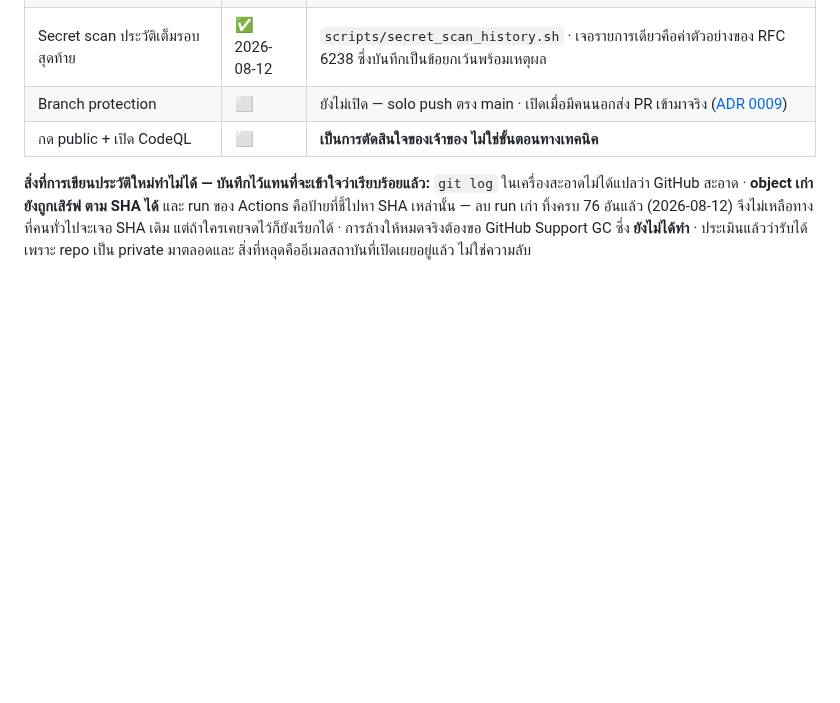
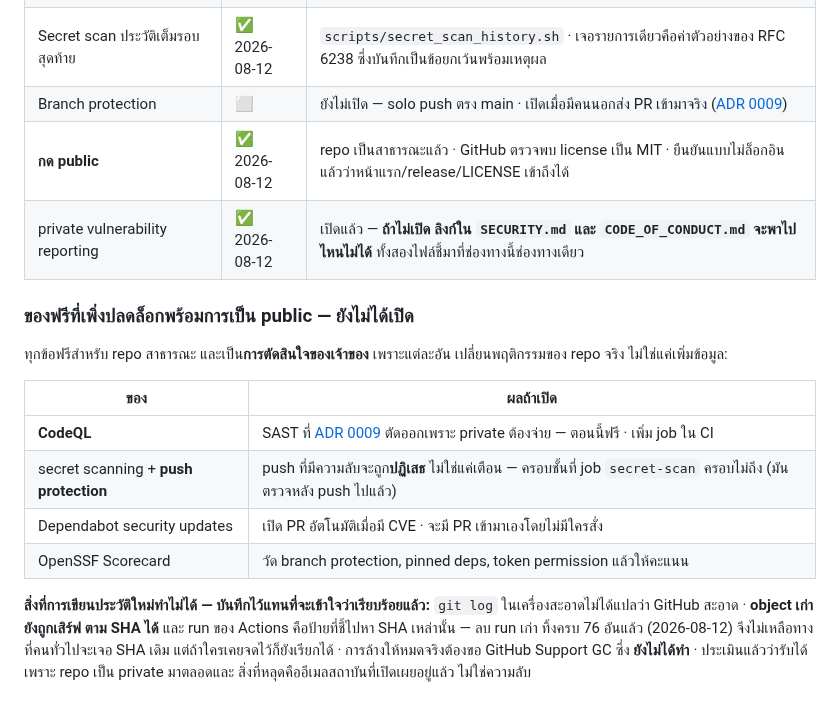
Before and after one commit to sayam/flask-todolist, a Markdown page: docs/ROADMAP.md, the part around the change. Rendered like a GitHub page; blank space fills up the shorter version.

Commit message:
docs(roadmap): the door is open — record what that changed
repo เป็นสาธารณะแล้ว (2026-08-12) · GitHub ตรวจพบ license เป็น MIT และยืนยัน
แบบไม่ล็อกอินแล้วว่าหน้าแรก release และ LICENSE เข้าถึงได้จริง

เปิด private vulnerability reporting ด้วย เพราะ **SECURITY.md กับ
CODE_OF_CONDUCT.md ชี้มาที่ช่องทางนี้ช่องทางเดียว** — ไม่เปิดก็เท่ากับเอกสาร
ทั้งสองฉบับพาไปไหนไม่ได้ · และการตรวจว่ามันเปิดจริงต้องถาม endpoint ที่ตอบ
เรื่องนี้ตรง ๆ ไม่ใช่ดู HTTP code ของหน้าเว็บ ซึ่งตอบ 302 ให้คนที่ไม่ล็อกอิน
เสมอไม่ว่าฟีเจอร์จะเปิดอยู่หรือไม่ (สัญญาณเดียวกันสองความหมาย — กับดักเดิม)

บันทึกของฟรีที่เพิ่งปลดล็อกไว้เป็นตารางแยก พร้อม**ผลที่จะเกิดถ้าเปิด** ไม่ใช่
แค่ชื่อฟีเจอร์ เพราะทุกอันเปลี่ยนพฤติกรรมของ repo จริง — push protection
ปฏิเสธ push ได้ และ Dependabot เปิด PR เองโดยไม่มีใครสั่ง

Co-Authored-By: Claude Opus 5 (1M context) <noreply@anthropic.com>

```diff
--- a/docs/ROADMAP.md
+++ b/docs/ROADMAP.md
@@ -635,7 +635,20 @@ coverage **96.31%** (เพดาน 96) · interrogate **84.9%** (เพดา
 | ตรวจ PII ใน history | ✅ | เขียนใหม่ทั้ง 134 commit เป็น `976721+sayam@users.noreply.github.com` · **ยืนยันจากฝั่ง GitHub แล้ว** ว่าไม่เหลืออีเมลเดิม · ดูข้อจำกัดข้างล่าง |
 | Secret scan ประวัติเต็มรอบสุดท้าย | ✅ 2026-08-12 | `scripts/secret_scan_history.sh` · เจอรายการเดียวคือค่าตัวอย่างของ RFC 6238 ซึ่งบันทึกเป็นข้อยกเว้นพร้อมเหตุผล |
 | Branch protection | ⬜ | ยังไม่เปิด — solo push ตรง main · เปิดเมื่อมีคนนอกส่ง PR เข้ามาจริง ([ADR 0009](adr/0009-quality-gate-toolchain.md)) |
-| กด public + เปิด CodeQL | ⬜ | **เป็นการตัดสินใจของเจ้าของ ไม่ใช่ขั้นตอนทางเทคนิค** |
+| **กด public** | ✅ 2026-08-12 | repo เป็นสาธารณะแล้ว · GitHub ตรวจพบ license เป็น MIT · ยืนยันแบบไม่ล็อกอินแล้วว่าหน้าแรก/release/LICENSE เข้าถึงได้ |
+| private vulnerability reporting | ✅ 2026-08-12 | เปิดแล้ว — **ถ้าไม่เปิด ลิงก์ใน `SECURITY.md` และ `CODE_OF_CONDUCT.md` จะพาไปไหนไม่ได้** ทั้งสองไฟล์ชี้มาที่ช่องทางนี้ช่องทางเดียว |
+
+### ของฟรีที่เพิ่งปลดล็อกพร้อมการเป็น public — ยังไม่ได้เปิด
+
+ทุกข้อฟรีสำหรับ repo สาธารณะ และเป็น**การตัดสินใจของเจ้าของ** เพราะแต่ละอัน
+เปลี่ยนพฤติกรรมของ repo จริง ไม่ใช่แค่เพิ่มข้อมูล:
+
+| ของ | ผลถ้าเปิด |
+|---|---|
+| **CodeQL** | SAST ที่ [ADR 0009](adr/0009-quality-gate-toolchain.md) ตัดออกเพราะ private ต้องจ่าย — ตอนนี้ฟรี · เพิ่ม job ใน CI |
+| secret scanning + **push protection** | push ที่มีความลับจะถูก**ปฏิเสธ** ไม่ใช่แค่เตือน — ครอบชั้นที่ job `secret-scan` ครอบไม่ถึง (มันตรวจหลัง push ไปแล้ว) |
+| Dependabot security updates | เปิด PR อัตโนมัติเมื่อมี CVE · จะมี PR เข้ามาเองโดยไม่มีใครสั่ง |
+| OpenSSF Scorecard | วัด branch protection, pinned deps, token permission แล้วให้คะแนน |
 
 **สิ่งที่การเขียนประวัติใหม่ทำไม่ได้ — บันทึกไว้แทนที่จะเข้าใจว่าเรียบร้อยแล้ว:**
 `git log` ในเครื่องสะอาดไม่ได้แปลว่า GitHub สะอาด · **object เก่ายังถูกเสิร์ฟ
```
